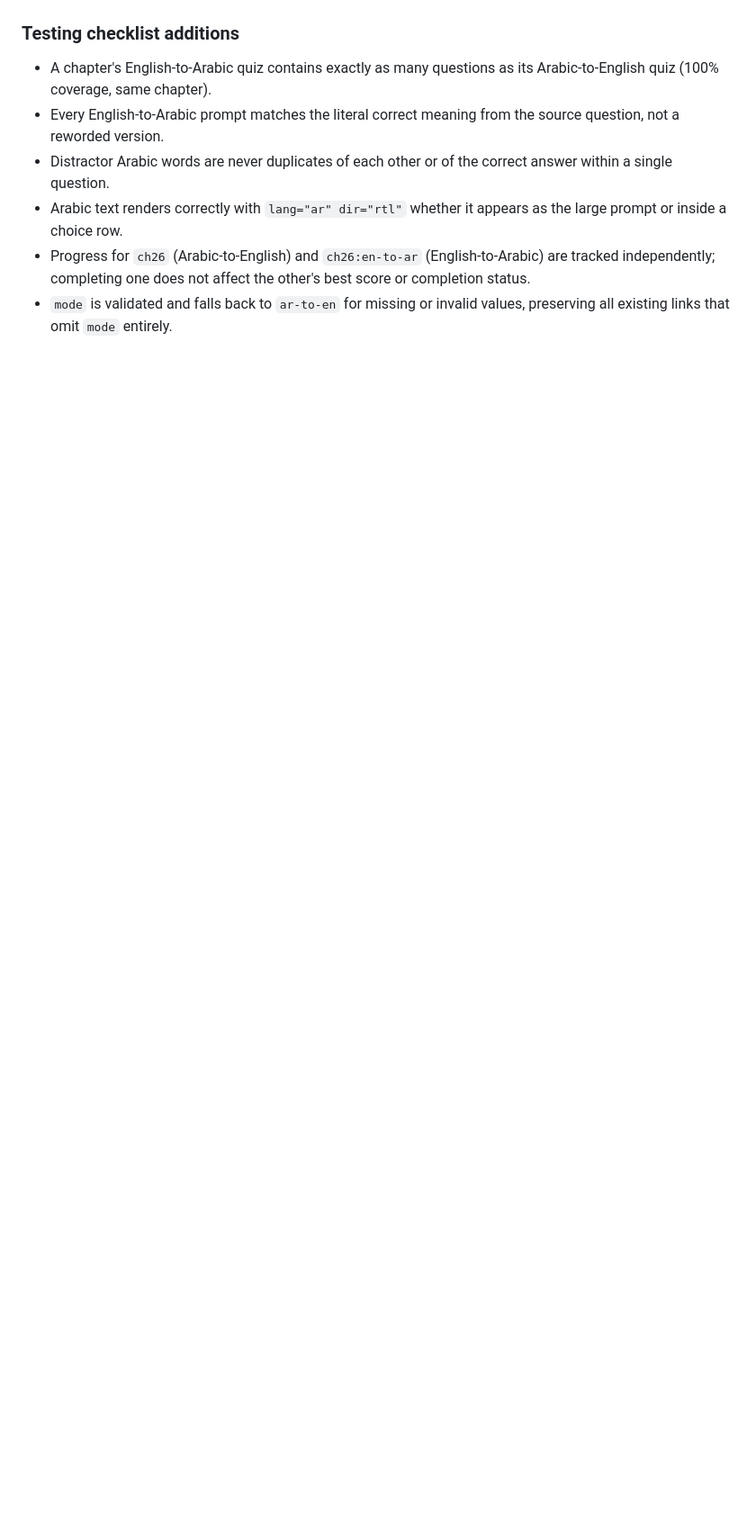
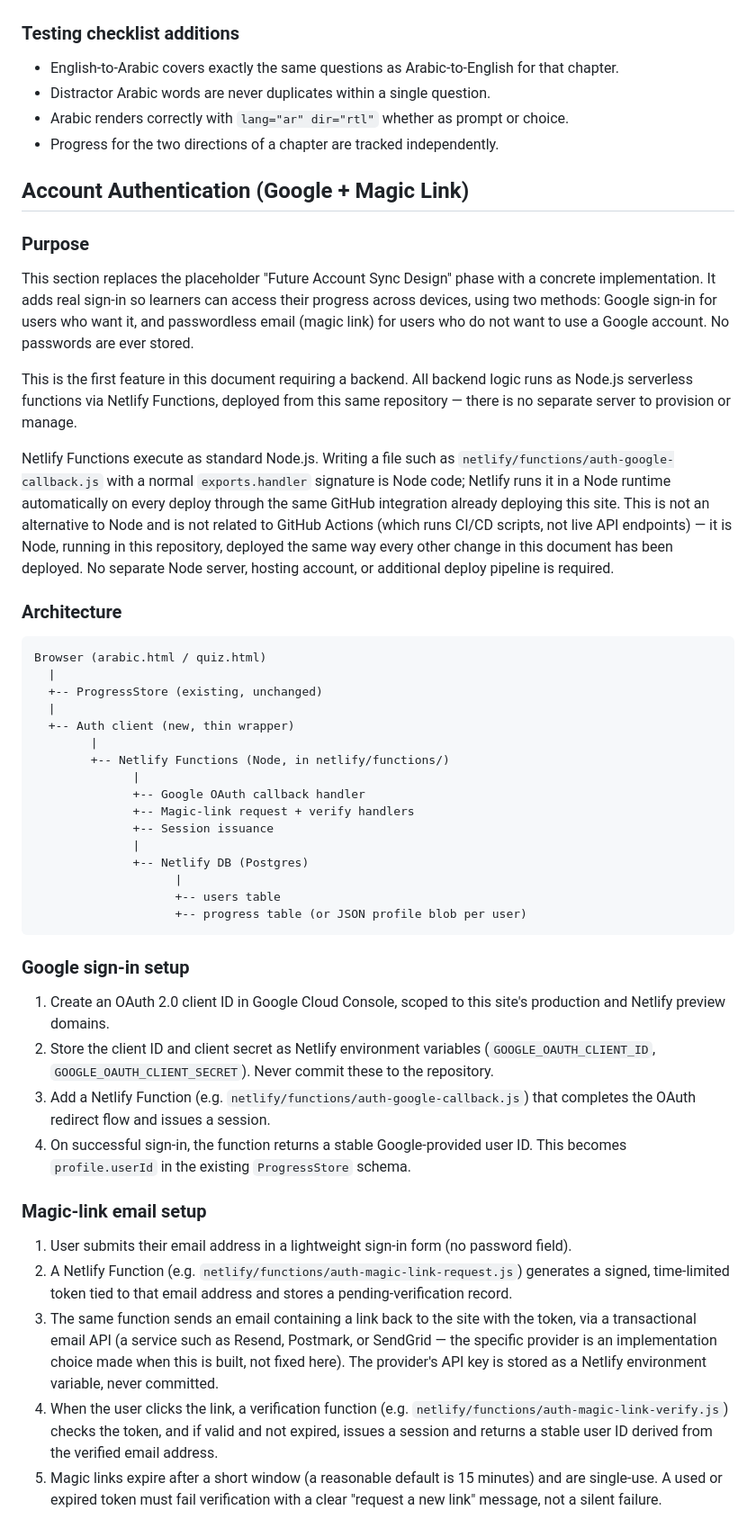
Before and after one commit to portalfreak014/calebpfohl, a Markdown page: arabic/CHAPTER_PROGRESS_IMPLEMENTATION.md, the part around one of its changes. Shown at 90% size. Drawn GitHub-style; blank space fills up the shorter version.

````diff
--- a/arabic/CHAPTER_PROGRESS_IMPLEMENTATION.md
+++ b/arabic/CHAPTER_PROGRESS_IMPLEMENTATION.md
@@ -475,9 +299,54 @@ English-to-Arabic attempts are tracked as a separate chapter record from Arabic-
 
 ### Testing checklist additions
 
-- A chapter's English-to-Arabic quiz contains exactly as many questions as its Arabic-to-English quiz (100% coverage, same chapter).
-- Every English-to-Arabic prompt matches the literal correct meaning from the source question, not a reworded version.
-- Distractor Arabic words are never duplicates of each other or of the correct answer within a single question.
-- Arabic text renders correctly with `lang="ar" dir="rtl"` whether it appears as the large prompt or inside a choice row.
-- Progress for `ch26` (Arabic-to-English) and `ch26:en-to-ar` (English-to-Arabic) are tracked independently; completing one does not affect the other's best score or completion status.
-- `mode` is validated and falls back to `ar-to-en` for missing or invalid values, preserving all existing links that omit `mode` entirely.
+- English-to-Arabic covers exactly the same questions as Arabic-to-English for that chapter.
+- Distractor Arabic words are never duplicates within a single question.
+- Arabic renders correctly with `lang="ar" dir="rtl"` whether as prompt or choice.
+- Progress for the two directions of a chapter are tracked independently.
+
+## Account Authentication (Google + Magic Link)
+
+### Purpose
+
+This section replaces the placeholder "Future Account Sync Design" phase with a concrete implementation. It adds real sign-in so learners can access their progress across devices, using two methods: Google sign-in for users who want it, and passwordless email (magic link) for users who do not want to use a Google account. No passwords are ever stored.
+
+This is the first feature in this document requiring a backend. All backend logic runs as Node.js serverless functions via Netlify Functions, deployed from this same repository — there is no separate server to provision or manage.
+
+Netlify Functions execute as standard Node.js. Writing a file such as `netlify/functions/auth-google-callback.js` with a normal `exports.handler` signature is Node code; Netlify runs it in a Node runtime automatically on every deploy through the same GitHub integration already deploying this site. This is not an alternative to Node and is not related to GitHub Actions (which runs CI/CD scripts, not live API endpoints) — it is Node, running in this repository, deployed the same way every other change in this document has been deployed. No separate Node server, hosting account, or additional deploy pipeline is required.
+
+### Architecture
+
+```text
+Browser (arabic.html / quiz.html)
+  |
+  +-- ProgressStore (existing, unchanged)
+  |
+  +-- Auth client (new, thin wrapper)
+        |
+        +-- Netlify Functions (Node, in netlify/functions/)
+              |
+              +-- Google OAuth callback handler
+              +-- Magic-link request + verify handlers
+              +-- Session issuance
+              |
+              +-- Netlify DB (Postgres)
+                    |
+                    +-- users table
+                    +-- progress table (or JSON profile blob per user)
+```
+
+### Google sign-in setup
+
+1. Create an OAuth 2.0 client ID in Google Cloud Console, scoped to this site's production and Netlify preview domains.
+2. Store the client ID and client secret as Netlify environment variables (`GOOGLE_OAUTH_CLIENT_ID`, `GOOGLE_OAUTH_CLIENT_SECRET`). Never commit these to the repository.
+3. Add a Netlify Function (e.g. `netlify/functions/auth-google-callback.js`) that completes the OAuth redirect flow and issues a session.
+4. On successful sign-in, the function returns a stable Google-provided user ID. This becomes `profile.userId` in the existing `ProgressStore` schema.
+
+### Magic-link email setup
+
+1. User submits their email address in a lightweight sign-in form (no password field).
+2. A Netlify Function (e.g. `netlify/functions/auth-magic-link-request.js`) generates a signed, time-limited token tied to that email address and stores a pending-verification record.
+3. The same function sends an email containing a link back to the site with the token, via a transactional email API (a service such as Resend, Postmark, or SendGrid — the specific provider is an implementation choice made when this is built, not fixed here). The provider's API key is stored as a Netlify environment variable, never committed.
+4. When the user clicks the link, a verification function (e.g. `netlify/functions/auth-magic-link-verify.js`) checks the token, and if valid and not expired, issues a session and returns a stable user ID derived from the verified email address.
+5. Magic links expire after a short window (a reasonable default is 15 minutes) and are single-use. A used or expired token must fail verification with a clear "request a new link" message, not a silent failure.
+
````
Also changed, not shown: other parts of arabic/CHAPTER_PROGRESS_IMPLEMENTATION.md (+142 -208 lines).
